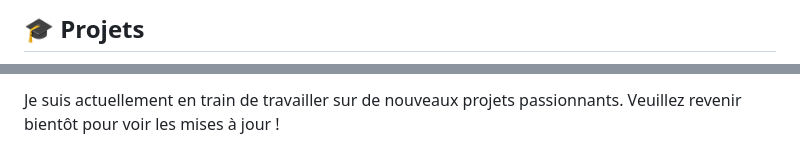
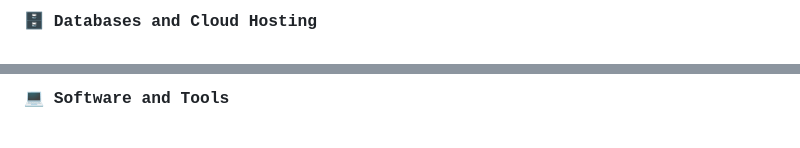
Before and after one commit to GrandEmpereur/GrandEmpereur, a Markdown page: Readme.md, 2 parts joined by grey strips. Rendered like a GitHub page.

```diff
--- a/Readme.md
+++ b/Readme.md
@@ -43,3 +41,3 @@ Je suis un développeur passionné par la technologie et toujours à la recherch
 
-## 🎓 Projets
+### 🗄️ Databases and Cloud Hosting
 
@@ -47,3 +49,3 @@ Je suis un développeur passionné par la technologie et toujours à la recherch
 
-Je suis actuellement en train de travailler sur de nouveaux projets passionnants. Veuillez revenir bientôt pour voir les mises à jour !
+### 💻 Software and Tools
 
```
Also changed, not shown: other parts of Readme.md (+43 -34 lines).
